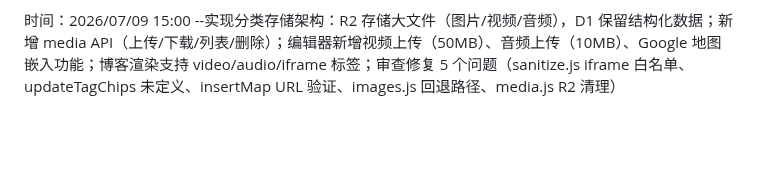
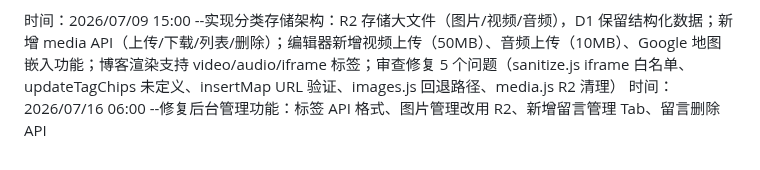
Before and after one commit to ayooy2/ayoo, a Markdown page: 项目日志.md, the part around the change. Rendered like a GitHub page; blank space fills up the shorter version.

Commit message:
auto: session changes

```diff
--- a/项目日志.md
+++ b/项目日志.md
@@ -158,3 +158,4 @@
 时间：2026/07/07 01:15 --博客 SSR 媒体嵌入支持：1）simpleMD() 支持 <video>、<audio>、<iframe> HTML 标签透传；2）新增 ![video](url) 和 ![audio](url) Markdown 语法扩展；3）iframe 仅允许 Google Maps 来源，添加 sandbox/loading/referrerpolicy 安全属性；4）添加 video-wrapper/audio-wrapper/iframe-wrapper 样式及移动端适配；5）客户端 wrapCB() 同步包裹裸露的 video/audio 元素
 
 时间：2026/07/09 15:00 --实现分类存储架构：R2 存储大文件（图片/视频/音频），D1 保留结构化数据；新增 media API（上传/下载/列表/删除）；编辑器新增视频上传（50MB）、音频上传（10MB）、Google 地图嵌入功能；博客渲染支持 video/audio/iframe 标签；审查修复 5 个问题（sanitize.js iframe 白名单、updateTagChips 未定义、insertMap URL 验证、images.js 回退路径、media.js R2 清理）
+时间：2026/07/16 06:00 --修复后台管理功能：标签 API 格式、图片管理改用 R2、新增留言管理 Tab、留言删除 API
```
